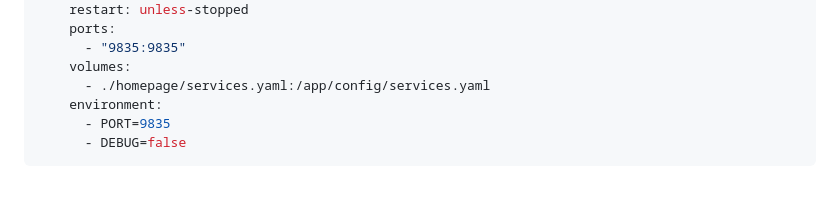
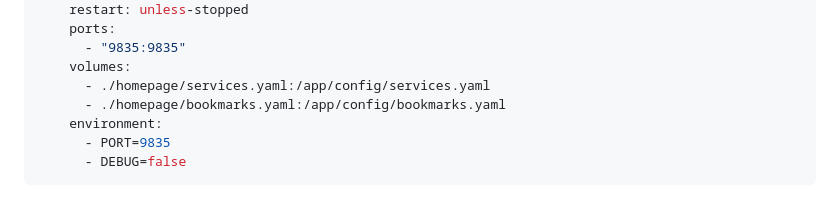
Before and after one commit to thsrite/homepage-config, a Markdown page: README.md, the part around the change. Rendered like a GitHub page.

```diff
--- a/README.md
+++ b/README.md
@@ -182,6 +182,7 @@ services:
       - "9835:9835"
     volumes:
       - ./homepage/services.yaml:/app/config/services.yaml
+      - ./homepage/bookmarks.yaml:/app/config/bookmarks.yaml
     environment:
       - PORT=9835
       - DEBUG=false
```
